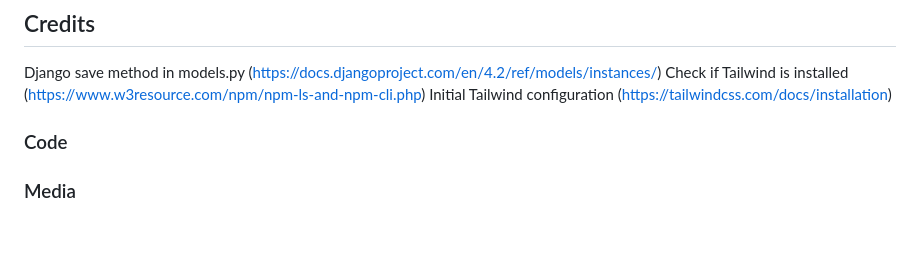
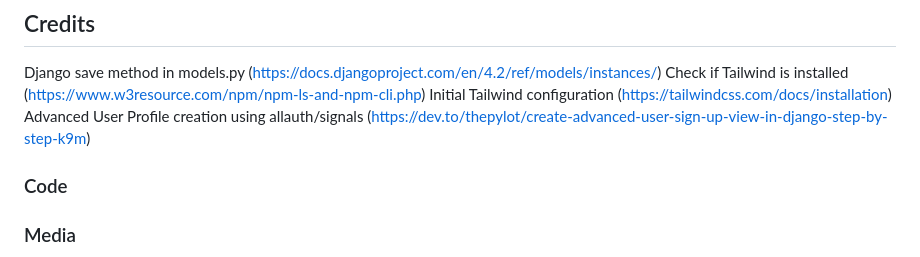
Before and after one commit to amylour/FreeFido, a Markdown page: README.md, the part around the change. Drawn GitHub-style; blank space fills up the shorter version.

Commit message:
add:credit for allauth/signals

```diff
--- a/README.md
+++ b/README.md
@@ -213,6 +213,7 @@ Business Owner/Django Admin Panel/Superuser
 Django save method in models.py (https://docs.djangoproject.com/en/4.2/ref/models/instances/)
 Check if Tailwind is installed (https://www.w3resource.com/npm/npm-ls-and-npm-cli.php)
 Initial Tailwind configuration (https://tailwindcss.com/docs/installation)
+Advanced User Profile creation using allauth/signals (https://dev.to/thepylot/create-advanced-user-sign-up-view-in-django-step-by-step-k9m)
 
 
 ### Code
```
